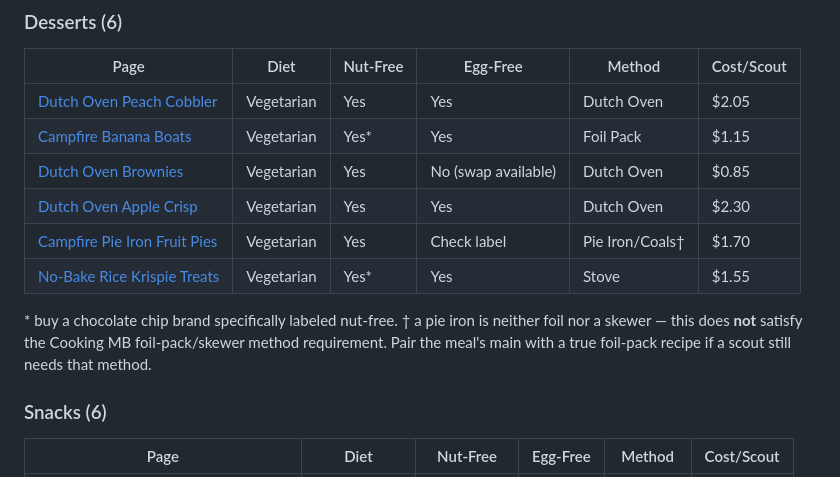
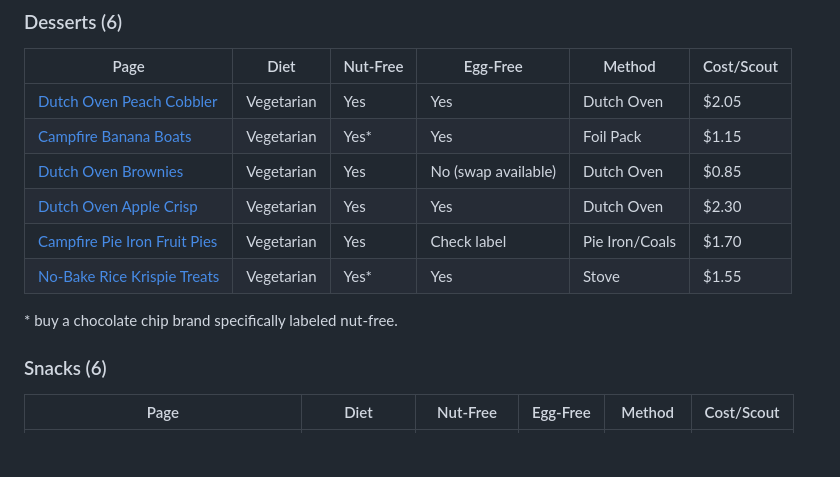
Before and after one commit to mpitwood/troop32acton-menus, a Markdown page: front-country/OVERVIEW.md, the part around the change. GitHub-like rendering; blank space fills up the shorter version.

Commit message:
Drop the pie-iron foil-pack/skewer footnote from the desserts table
Already covered in campfire-pie-iron-fruit-pies.md's own Advancement
Tie-In section -- redundant here.

Co-Authored-By: Claude Sonnet 5 <noreply@anthropic.com>
Claude-Session: https://claude.ai/code/session_01B1XKnuTNZwVqrvCDrW5uqC

```diff
--- a/front-country/OVERVIEW.md
+++ b/front-country/OVERVIEW.md
@@ -74,13 +74,10 @@ since each scout builds their own from a shared spread.
 | [Campfire Banana Boats](desserts/campfire-banana-boats.md) | Vegetarian | Yes* | Yes | Foil Pack | $1.15 |
 | [Dutch Oven Brownies](desserts/dutch-oven-brownies.md) | Vegetarian | Yes | No (swap available) | Dutch Oven | $0.85 |
 | [Dutch Oven Apple Crisp](desserts/dutch-oven-apple-crisp.md) | Vegetarian | Yes | Yes | Dutch Oven | $2.30 |
-| [Campfire Pie Iron Fruit Pies](desserts/campfire-pie-iron-fruit-pies.md) | Vegetarian | Yes | Check label | Pie Iron/Coals† | $1.70 |
+| [Campfire Pie Iron Fruit Pies](desserts/campfire-pie-iron-fruit-pies.md) | Vegetarian | Yes | Check label | Pie Iron/Coals | $1.70 |
 | [No-Bake Rice Krispie Treats](desserts/no-bake-rice-krispie-treats.md) | Vegetarian | Yes* | Yes | Stove | $1.55 |
 
 \* buy a chocolate chip brand specifically labeled nut-free.
-† a pie iron is neither foil nor a skewer — this does **not** satisfy the
-Cooking MB foil-pack/skewer method requirement. Pair the meal's main with
-a true foil-pack recipe if a scout still needs that method.
 
 ### Snacks (6)
 
```
